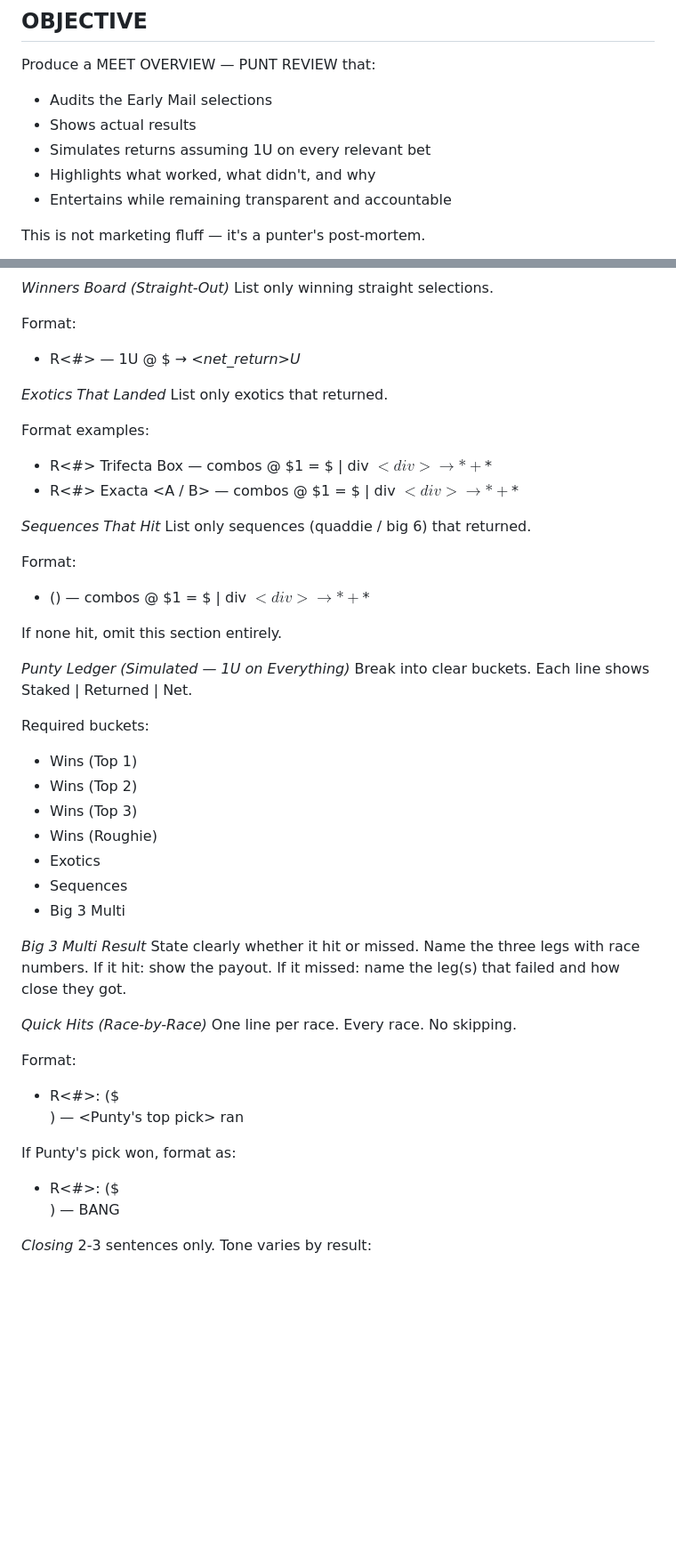
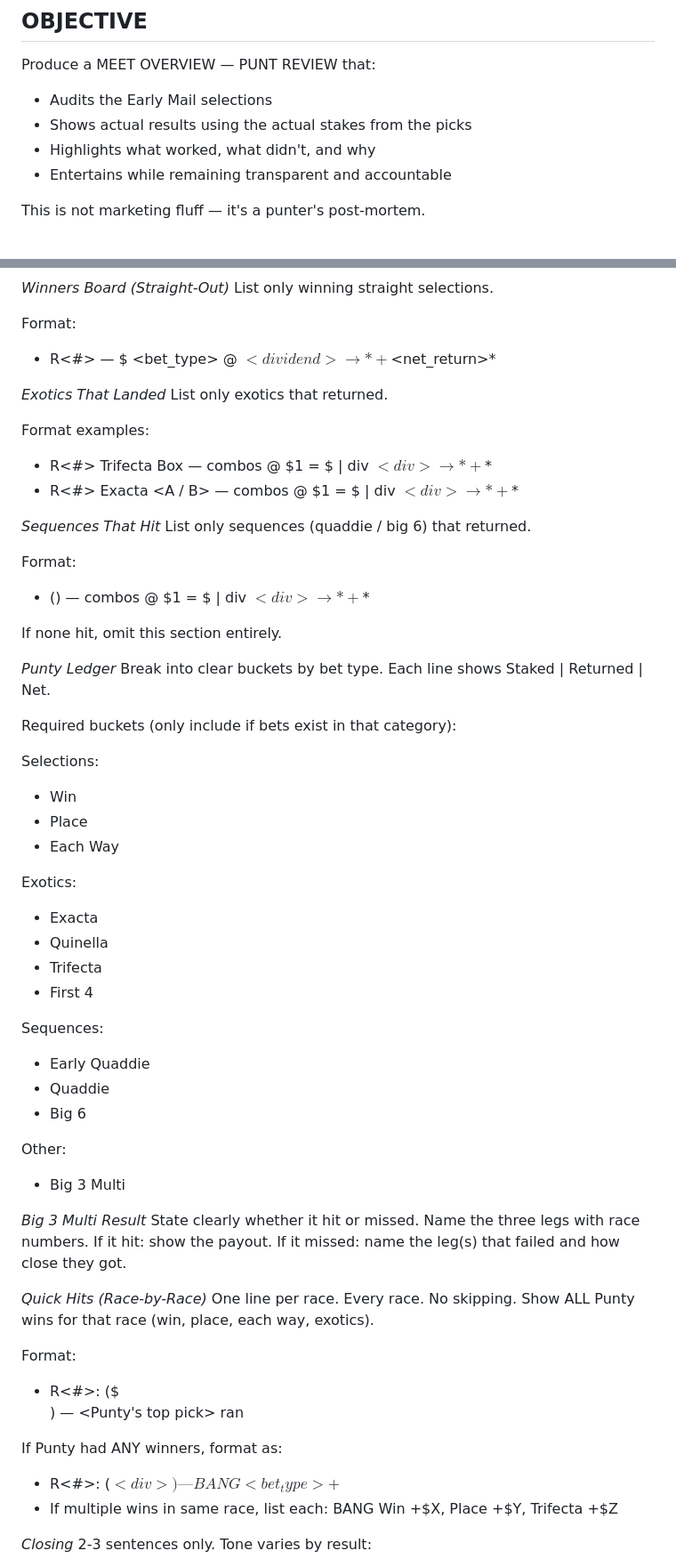
Before and after one commit to PuntyAI/PuntyAI, a Markdown page: prompts/wrap_up.md, 2 parts joined by grey strips. Shown at 89% size. Rendered like a GitHub page; blank space fills up the shorter version.

Commit message:
Update punt review ledger to new bet type strategy
- Segment by bet type: Win, Place, Each Way
- Break down exotics: Exacta, Quinella, Trifecta, First 4
- Break down sequences: Early Quaddie, Quaddie, Big 6
- Quick Hits now shows ALL win types (place, each way, exotics)
- Use actual stakes instead of 1U simulation

Co-Authored-By: Claude Opus 4.5 <noreply@anthropic.com>

```diff
--- a/prompts/wrap_up.md
+++ b/prompts/wrap_up.md
@@ -16,8 +16,7 @@ Formatting rules:
 ## OBJECTIVE
 Produce a MEET OVERVIEW — PUNT REVIEW that:
 - Audits the Early Mail selections
-- Shows actual results
-- Simulates returns assuming 1U on every relevant bet
+- Shows actual results using the actual stakes from the picks
 - Highlights what worked, what didn't, and why
 - Entertains while remaining transparent and accountable
 
@@ -95,7 +85,7 @@ Format:
 List only winning straight selections.
 
 Format:
-- R<#> <Horse> — 1U @ $<dividend> → *<net_return>U*
+- R<#> <Horse> — $<stake> <bet_type> @ $<dividend> → *+$<net_return>*
 
 *Exotics That Landed*
 List only exotics that returned.
@@ -112,17 +102,29 @@ Format:
 
 If none hit, omit this section entirely.
 
-*Punty Ledger (Simulated — 1U on Everything)*
-Break into clear buckets.
+*Punty Ledger*
+Break into clear buckets by bet type.
 Each line shows Staked | Returned | Net.
 
-Required buckets:
-- Wins (Top 1)
-- Wins (Top 2)
-- Wins (Top 3)
-- Wins (Roughie)
-- Exotics
-- Sequences
+Required buckets (only include if bets exist in that category):
+
+Selections:
+- Win
+- Place
+- Each Way
+
+Exotics:
+- Exacta
+- Quinella
+- Trifecta
+- First 4
+
+Sequences:
+- Early Quaddie
+- Quaddie
+- Big 6
+
+Other:
 - Big 3 Multi
 
 *Big 3 Multi Result*
@@ -133,12 +135,14 @@ If it missed: name the leg(s) that failed and how close they got.
 
 *Quick Hits (Race-by-Race)*
 One line per race. Every race. No skipping.
+Show ALL Punty wins for that race (win, place, each way, exotics).
 
 Format:
 - R<#>: <Winner> ($<div>) — <Punty's top pick> ran <pos>
 
-If Punty's pick won, format as:
-- R<#>: *<Winner>* ($<div>) — BANG
+If Punty had ANY winners, format as:
+- R<#>: *<Winner>* ($<div>) — BANG <bet_type> +$<return>
+- If multiple wins in same race, list each: BANG Win +$X, Place +$Y, Trifecta +$Z
 
 *Closing*
 2-3 sentences only.
```
Also changed, not shown: other parts of prompts/wrap_up.md (+6 -15 lines).
